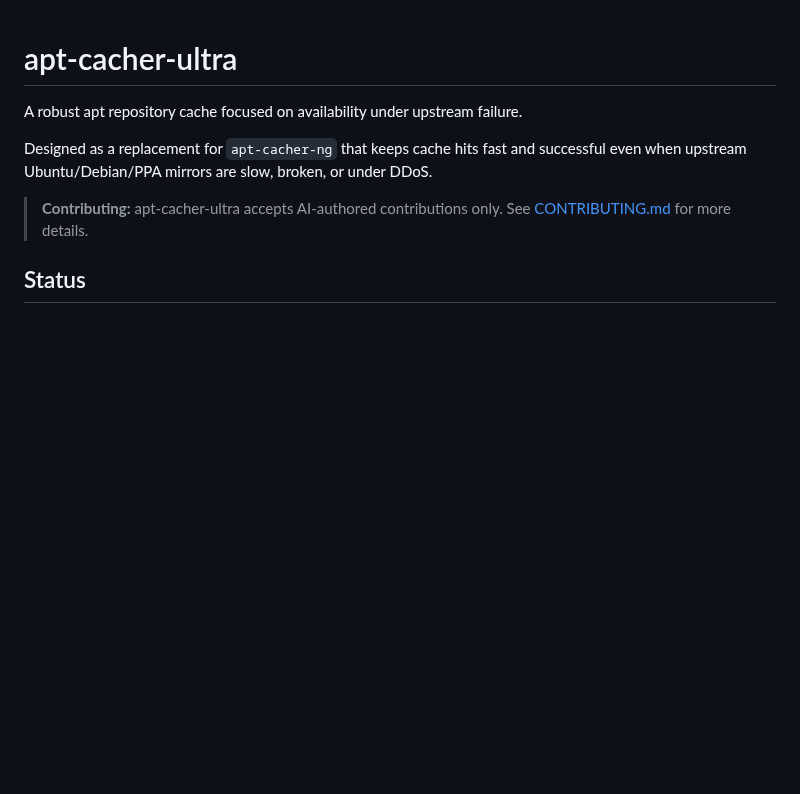
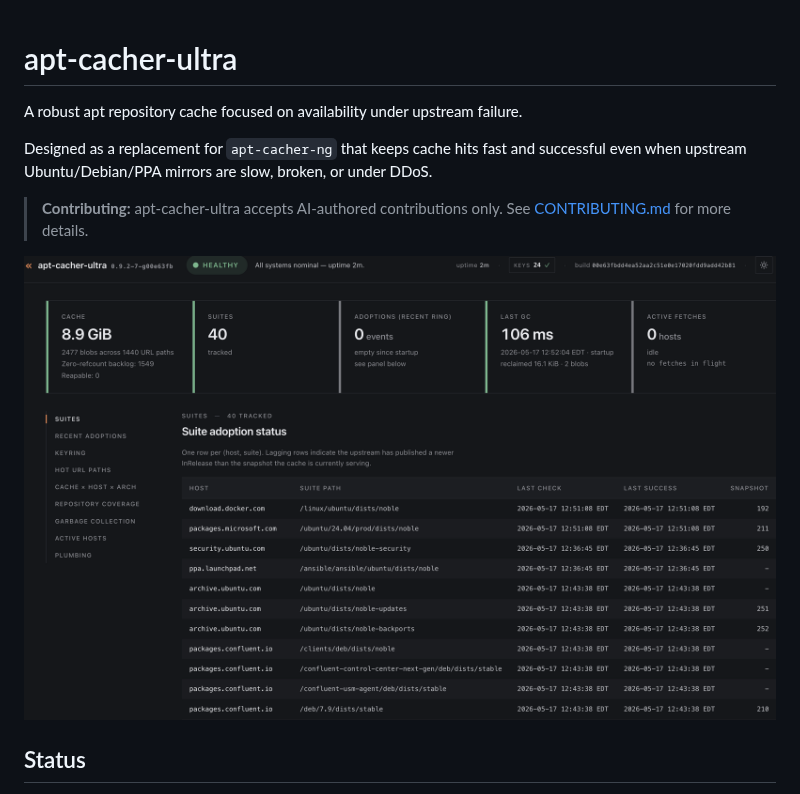
Before and after one commit to linsomniac/apt-cacher-ultra, a Markdown page: README.md, the part around the change. Rendered like a GitHub page; pictures changed too: docs/admin-ui.png (added); blank space fills up the shorter version.

Commit message:
Adding screenshot

```diff
--- a/README.md
+++ b/README.md
@@ -8,6 +8,8 @@ under DDoS.
 
 > **Contributing:** apt-cacher-ultra accepts AI-authored contributions only.
 > See [CONTRIBUTING.md](CONTRIBUTING.md) for more details.
+
+![Admin UI](docs/admin-ui.png)
 
 ## Status
 
```
